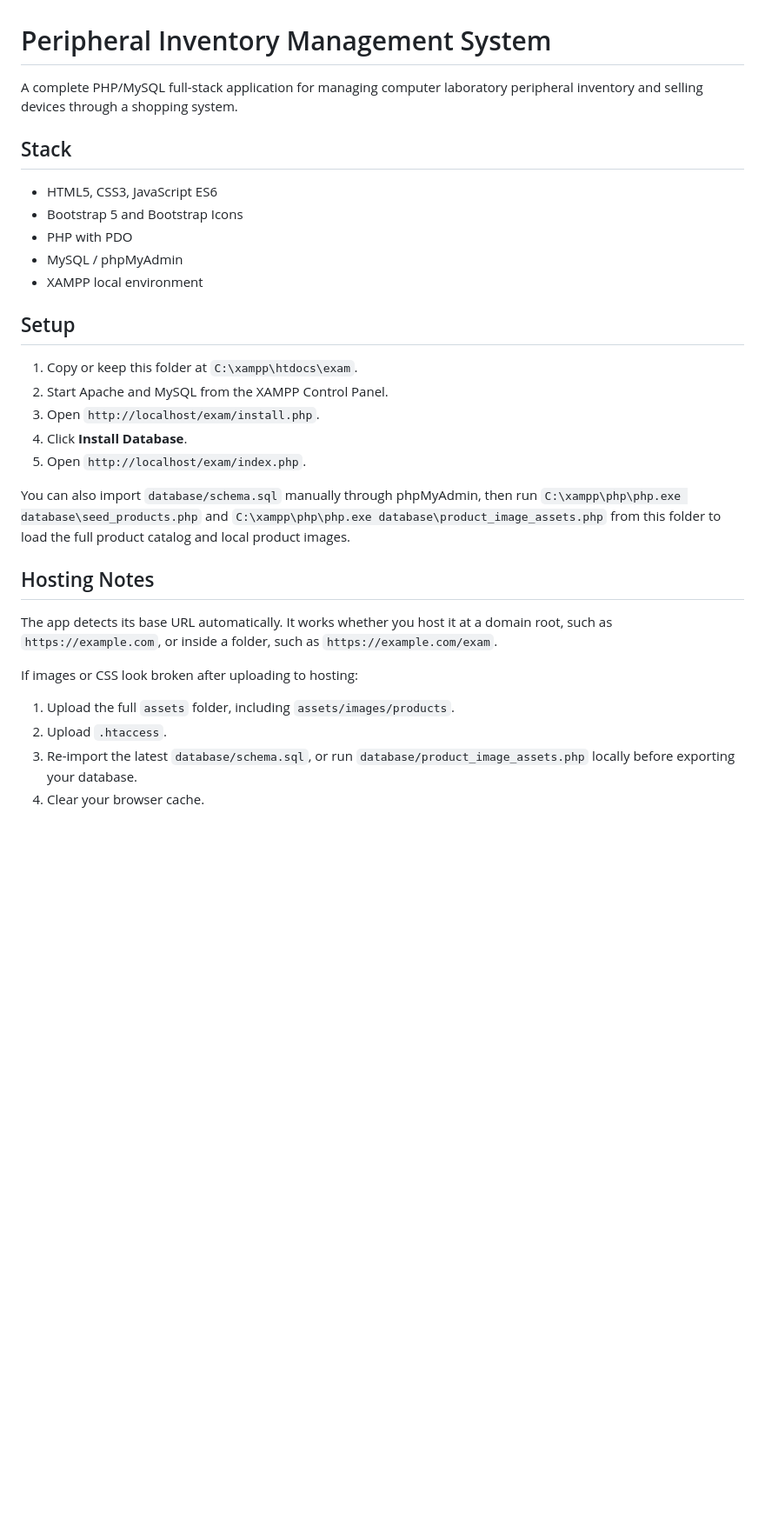
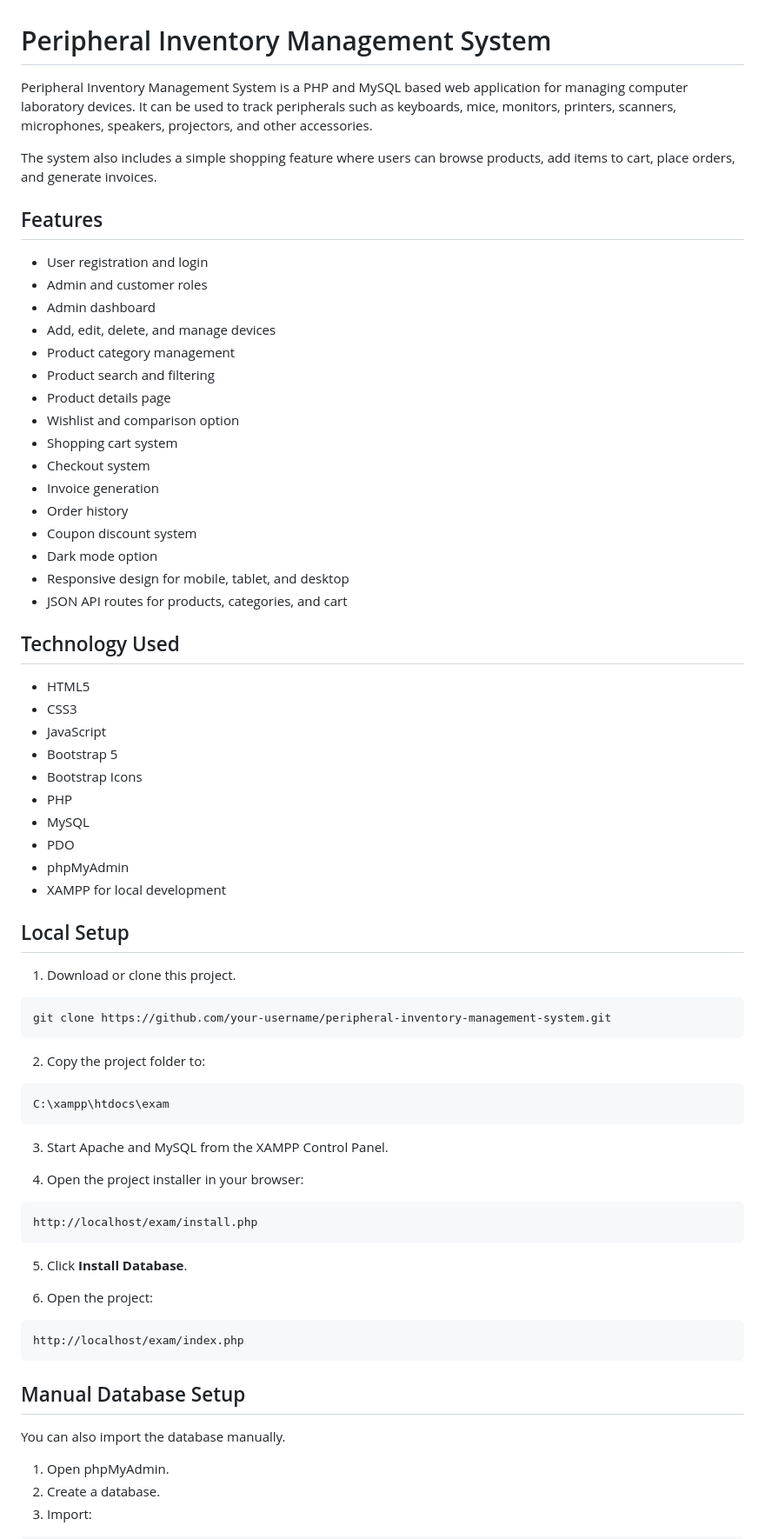
Before and after one commit to Biswadev-9/Peripheral_Project, a Markdown page: README.md, the part around one of its changes. Shown at 87% size. Rendered like a GitHub page; blank space fills up the shorter version.

````diff
--- a/README.md
+++ b/README.md
@@ -1,32 +1,76 @@
 # Peripheral Inventory Management System
 
-A complete PHP/MySQL full-stack application for managing computer laboratory peripheral inventory and selling devices through a shopping system.
+Peripheral Inventory Management System is a PHP and MySQL based web application for managing computer laboratory devices. It can be used to track peripherals such as keyboards, mice, monitors, printers, scanners, microphones, speakers, projectors, and other accessories.
 
-## Stack
+The system also includes a simple shopping feature where users can browse products, add items to cart, place orders, and generate invoices.
 
-- HTML5, CSS3, JavaScript ES6
-- Bootstrap 5 and Bootstrap Icons
-- PHP with PDO
-- MySQL / phpMyAdmin
-- XAMPP local environment
+## Features
 
-## Setup
+* User registration and login
+* Admin and customer roles
+* Admin dashboard
+* Add, edit, delete, and manage devices
+* Product category management
+* Product search and filtering
+* Product details page
+* Wishlist and comparison option
+* Shopping cart system
+* Checkout system
+* Invoice generation
+* Order history
+* Coupon discount system
+* Dark mode option
+* Responsive design for mobile, tablet, and desktop
+* JSON API routes for products, categories, and cart
 
-1. Copy or keep this folder at `C:\xampp\htdocs\exam`.
-2. Start Apache and MySQL from the XAMPP Control Panel.
-3. Open `http://localhost/exam/install.php`.
-4. Click **Install Database**.
-5. Open `http://localhost/exam/index.php`.
+## Technology Used
 
-You can also import `database/schema.sql` manually through phpMyAdmin, then run `C:\xampp\php\php.exe database\seed_products.php` and `C:\xampp\php\php.exe database\product_image_assets.php` from this folder to load the full product catalog and local product images.
+* HTML5
+* CSS3
+* JavaScript
+* Bootstrap 5
+* Bootstrap Icons
+* PHP
+* MySQL
+* PDO
+* phpMyAdmin
+* XAMPP for local development
 
-## Hosting Notes
+## Local Setup
 
-The app detects its base URL automatically. It works whether you host it at a domain root, such as `https://example.com`, or inside a folder, such as `https://example.com/exam`.
+1. Download or clone this project.
 
-If images or CSS look broken after uploading to hosting:
+```bash
+git clone https://github.com/your-username/peripheral-inventory-management-system.git
+```
 
-1. Upload the full `assets` folder, including `assets/images/products`.
-2. Upload `.htaccess`.
-3. Re-import the latest `database/schema.sql`, or run `database/product_image_assets.php` locally before exporting your database.
-4. Clear your browser cache.
+2. Copy the project folder to:
+
+```text
+C:\xampp\htdocs\exam
+```
+
+3. Start Apache and MySQL from the XAMPP Control Panel.
+
+4. Open the project installer in your browser:
+
+```text
+http://localhost/exam/install.php
+```
+
+5. Click **Install Database**.
+
+6. Open the project:
+
+```text
+http://localhost/exam/index.php
+```
+
+## Manual Database Setup
+
+You can also import the database manually.
+
+1. Open phpMyAdmin.
+2. Create a database.
+3. Import:
+
````
Also changed, not shown: other parts of README.md (+99 -37 lines).
